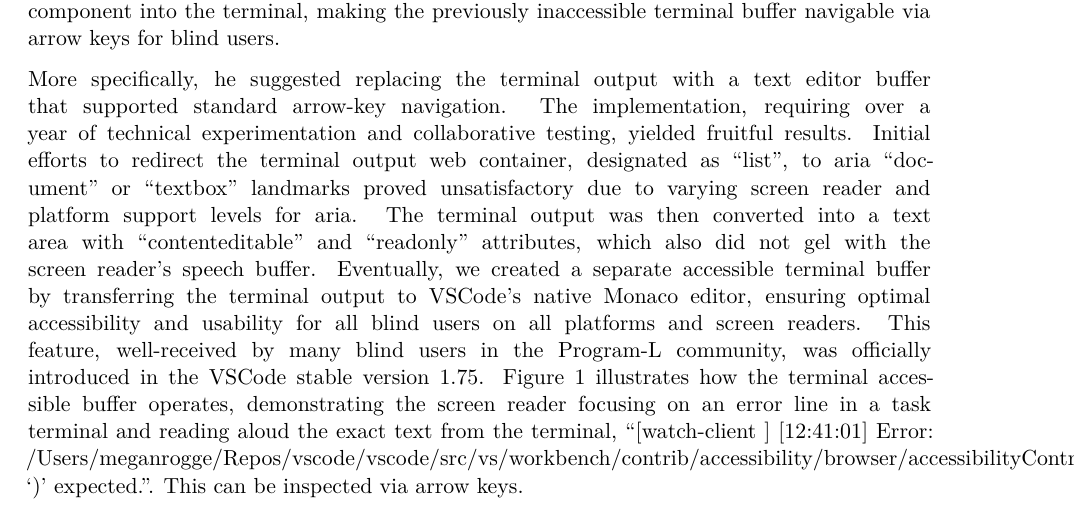
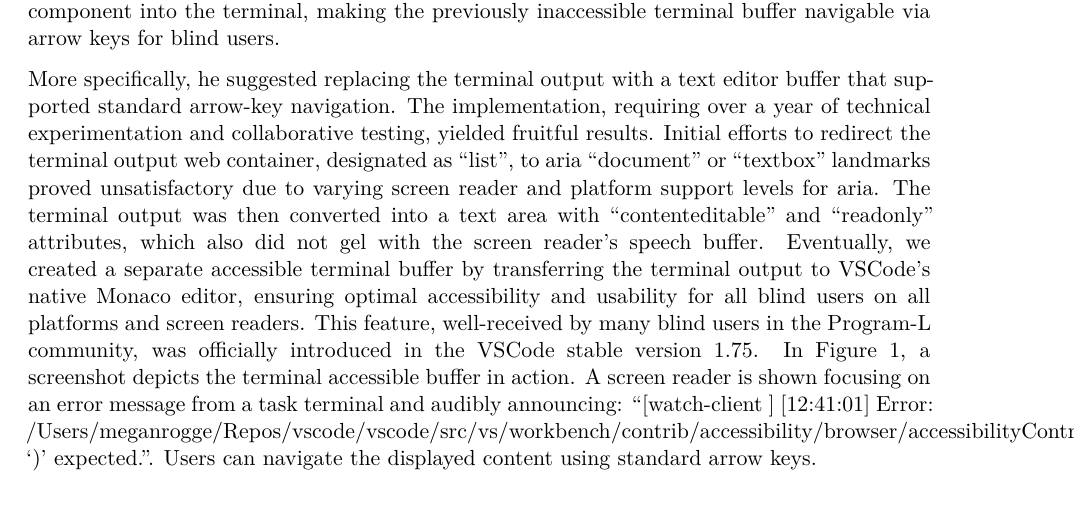
Before and after one commit to jooyoungseo/assets2023_vscode, a Quarto document (assets2023_vscode.qmd): part of page 4 of 12, cut so that both start at the same text. Rendered offline with R 4.5, knitr and Pandoc in place of Quarto, then LaTeX, with nearby package versions; drawn as R Markdown's standard PDF in place of the format the file asks for.

Commit message:
mprove readability of the fig 1

```diff
--- a/assets2023_vscode.qmd
+++ b/assets2023_vscode.qmd
@@ -43,7 +43,7 @@ An additional concern is that `Ctrl+Up/DownArrow` navigation keys, designed to r
 
 JooYoung initiated a discussion on the official Microsoft VSCode GitHub page, bringing attention to these issues and proposing solutions ([microsoft/vscode#98918: Terminal output div container should be more accessible for screen readers](https://github.com/microsoft/vscode/issues/98918)). Megan, meanwhile, developed terminal shell integration, a feature allowing VS Code to comprehend terminal activities, facilitating user-friendly command navigation, command output copying, and more. JooYoung demonstrated that the terminal buffer remained inaccessible for screen reader users, as it didn't support arrow key navigation. He proposed that the output view's accessible experience be integrated into the terminal. Upon discussing with a colleague, Megan incorporated the same underlying component into the terminal, making the previously inaccessible terminal buffer navigable via arrow keys for blind users.
 
-More specifically, he suggested replacing the terminal output with a text editor buffer that supported standard arrow-key navigation. The implementation, requiring over a year of technical experimentation and collaborative testing, yielded fruitful results. Initial efforts to redirect the terminal output web container, designated as "list", to aria "document" or "textbox" landmarks proved unsatisfactory due to varying screen reader and platform support levels for aria. The terminal output was then converted into a text area with "contenteditable" and "readonly" attributes, which also did not gel with the screen reader's speech buffer. Eventually, we created a separate accessible terminal buffer by transferring the terminal output to VSCode's native Monaco editor, ensuring optimal accessibility and usability for all blind users on all platforms and screen readers. This feature, well-received by many blind users in the Program-L community, was officially introduced in the VSCode stable version 1.75. Figure 1 illustrates how the terminal accessible buffer operates, demonstrating the screen reader focusing on an error line in a task terminal and reading aloud the exact text from the terminal, "[watch-client    ] [12:41:01] Error: /Users/meganrogge/Repos/vscode/vscode/src/vs/workbench/contrib/accessibility/browser/accessibilityContributions.ts(198,63): ')' expected.". This can be inspected via arrow keys.
+More specifically, he suggested replacing the terminal output with a text editor buffer that supported standard arrow-key navigation. The implementation, requiring over a year of technical experimentation and collaborative testing, yielded fruitful results. Initial efforts to redirect the terminal output web container, designated as "list", to aria "document" or "textbox" landmarks proved unsatisfactory due to varying screen reader and platform support levels for aria. The terminal output was then converted into a text area with "contenteditable" and "readonly" attributes, which also did not gel with the screen reader's speech buffer. Eventually, we created a separate accessible terminal buffer by transferring the terminal output to VSCode's native Monaco editor, ensuring optimal accessibility and usability for all blind users on all platforms and screen readers. This feature, well-received by many blind users in the Program-L community, was officially introduced in the VSCode stable version 1.75. In Figure 1, a screenshot depicts the terminal accessible buffer in action. A screen reader is shown focusing on an error message from a task terminal and audibly announcing: "[watch-client ] [12:41:01] Error: /Users/meganrogge/Repos/vscode/vscode/src/vs/workbench/contrib/accessibility/browser/accessibilityContributions.ts(198,63): ')' expected.". Users can navigate the displayed content using standard arrow keys.
 
 ![The terminal accessible buffer](images/terminal-accessible-buffer.png){#fig-buffer fig-alt="The terminal accessible buffer."}
 
```
